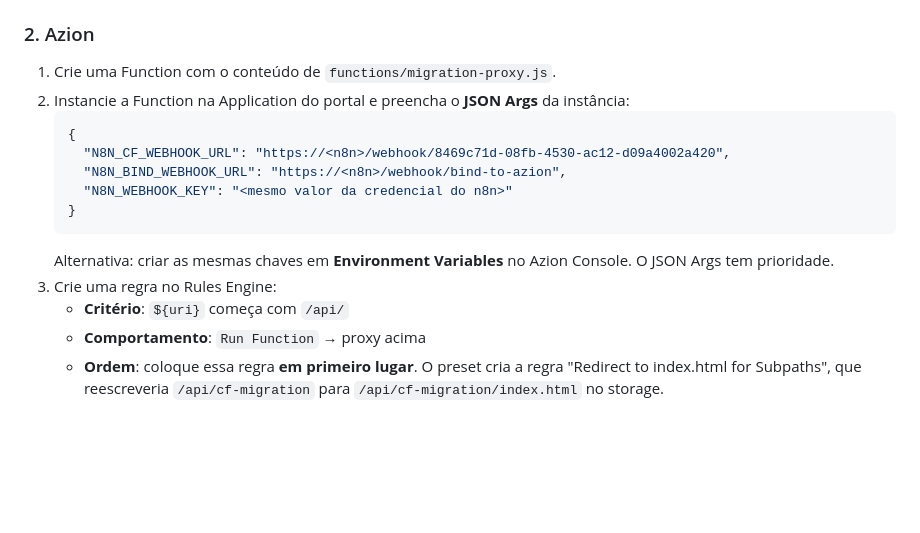
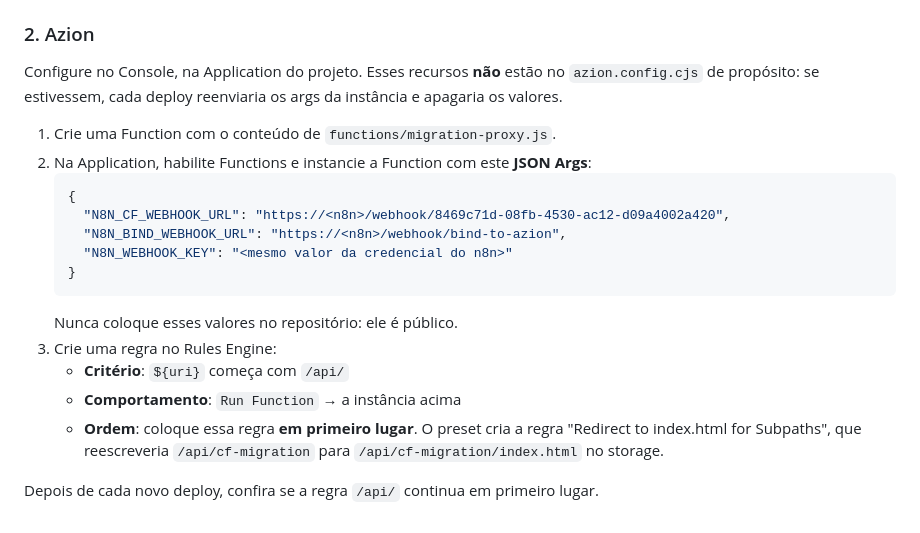
Before and after one commit to BrunoAzionGit/toolkit-migration, a Markdown page: README.md, the part around the change. Rendered like a GitHub page; blank space fills up the shorter version.

Commit message:
README: configuração manual da Function com JSON Args
Co-Authored-By: Claude Opus 5.5 <noreply@anthropic.com>

````diff
--- a/README.md
+++ b/README.md
@@ -46,8 +46,10 @@ As chamadas usam caminho relativo, então funcionam em qualquer domínio ligado
 4. Recomendado: use a mesma credencial no webhook `bind-to-azion` (o proxy já envia o header).
 
 ### 2. Azion
+Configure no Console, na Application do projeto. Esses recursos **não** estão no `azion.config.cjs` de propósito: se estivessem, cada deploy reenviaria os args da instância e apagaria os valores.
+
 1. Crie uma Function com o conteúdo de `functions/migration-proxy.js`.
-2. Instancie a Function na Application do portal e preencha o **JSON Args** da instância:
+2. Na Application, habilite Functions e instancie a Function com este **JSON Args**:
    ```json
    {
      "N8N_CF_WEBHOOK_URL": "https://<n8n>/webhook/8469c71d-08fb-4530-ac12-d09a4002a420",
@@ -55,8 +57,10 @@ As chamadas usam caminho relativo, então funcionam em qualquer domínio ligado
      "N8N_WEBHOOK_KEY": "<mesmo valor da credencial do n8n>"
    }
    ```
-   Alternativa: criar as mesmas chaves em **Environment Variables** no Azion Console. O JSON Args tem prioridade.
+   Nunca coloque esses valores no repositório: ele é público.
 3. Crie uma regra no Rules Engine:
    - **Critério**: `${uri}` começa com `/api/`
-   - **Comportamento**: `Run Function` → proxy acima
+   - **Comportamento**: `Run Function` → a instância acima
    - **Ordem**: coloque essa regra **em primeiro lugar**. O preset cria a regra "Redirect to index.html for Subpaths", que reescreveria `/api/cf-migration` para `/api/cf-migration/index.html` no storage.
+
+Depois de cada novo deploy, confira se a regra `/api/` continua em primeiro lugar.
````
